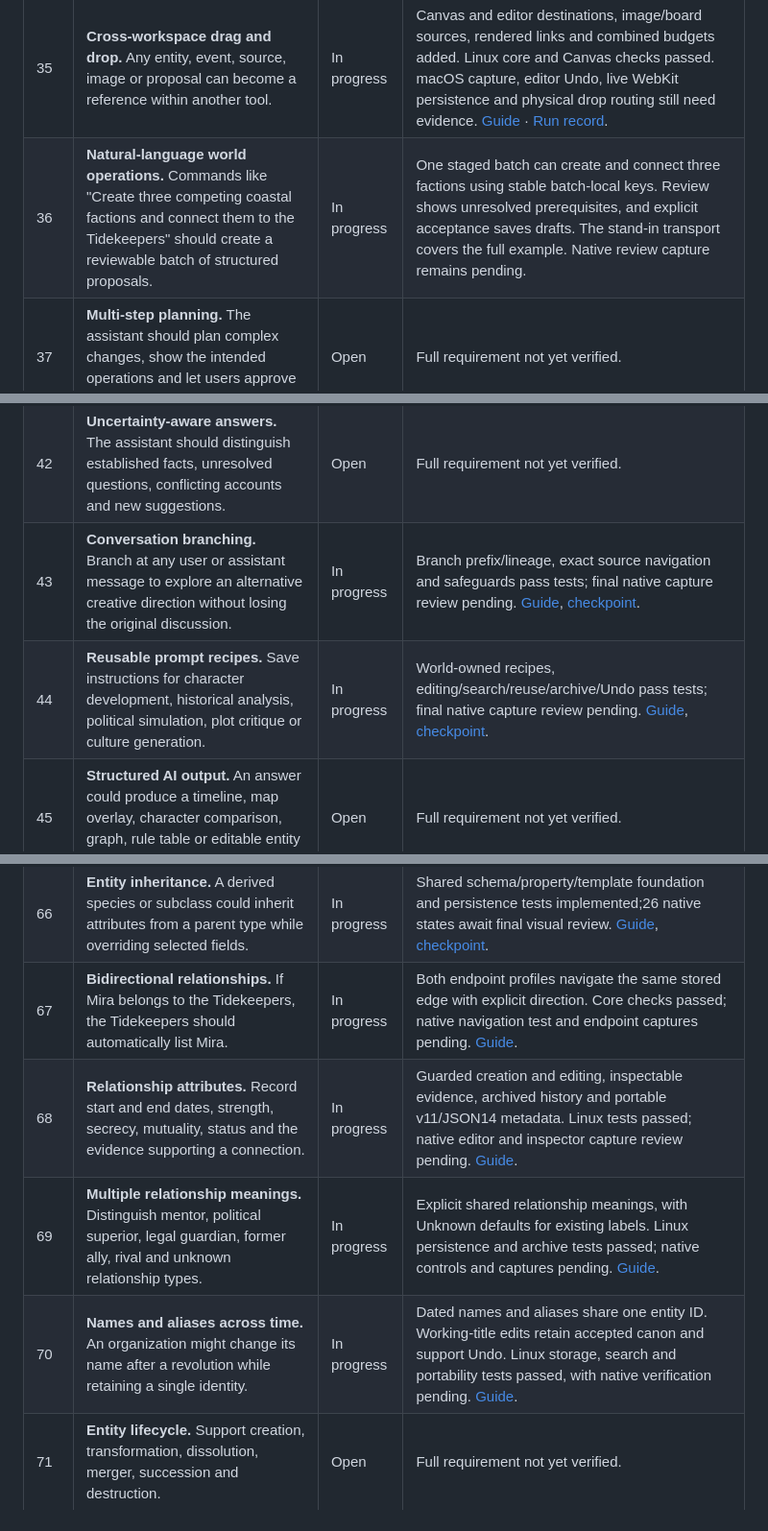
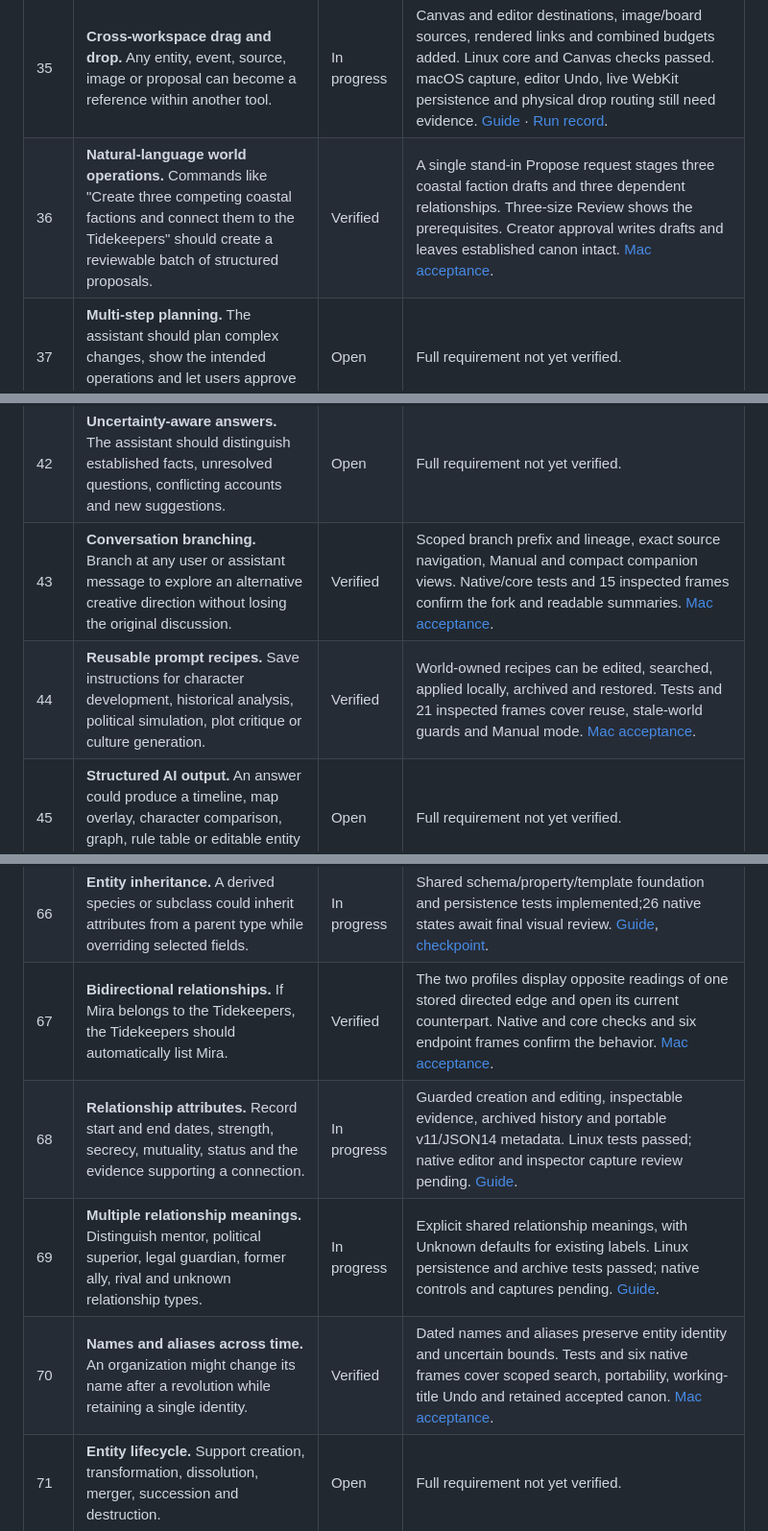
Before and after one commit to desenyon/synthesis, a Markdown page: docs/EXPANSION.md, 3 parts joined by grey strips. Shown at 96% size. GitHub-like rendering.

```diff
--- a/docs/EXPANSION.md
+++ b/docs/EXPANSION.md
@@ -52,15 +52,15 @@ Source: [complete supplied brief](EXPANSION_SOURCE.md), SHA-256 `248e5cf11387658
 | 33 | **Session restoration.** Reopen all documents, tabs, views, selected entities and unsent drafts after an application restart. | In progress | Implemented sessions and two-process audit;334 native tests pass. Final optimized three-size visual acceptance pending. [Checkpoint](verification/expansion-parallel-checkpoint/README.md). |
 | 34 | **Universal quick capture.** A single shortcut opens a small window to record an idea without disrupting the current workflow. | In progress | Native capture and atomic persistence implemented; corrected panel sizing still needs final captures. [Feature evidence](verification/expansion-034/README.md), [checkpoint](verification/expansion-parallel-checkpoint/README.md). |
 | 35 | **Cross-workspace drag and drop.** Any entity, event, source, image or proposal can become a reference within another tool. | In progress | Canvas and editor destinations, image/board sources, rendered links and combined budgets added. Linux core and Canvas checks passed. macOS capture, editor Undo, live WebKit persistence and physical drop routing still need evidence. [Guide](DRAG_RECORDS.md) · [Run record](PROGRESS.md). |
-| 36 | **Natural-language world operations.** Commands like "Create three competing coastal factions and connect them to the Tidekeepers" should create a reviewable batch of structured proposals. | In progress | One staged batch can create and connect three factions using stable batch-local keys. Review shows unresolved prerequisites, and explicit acceptance saves drafts. The stand-in transport covers the full example. Native review capture remains pending. |
+| 36 | **Natural-language world operations.** Commands like "Create three competing coastal factions and connect them to the Tidekeepers" should create a reviewable batch of structured proposals. | Verified | A single stand-in Propose request stages three coastal faction drafts and three dependent relationships. Three-size Review shows the prerequisites. Creator approval writes drafts and leaves established canon intact. [Mac acceptance](verification/expansion-parallel-final/README.md). |
 | 37 | **Multi-step planning.** The assistant should plan complex changes, show the intended operations and let users approve the plan before execution. | Open | Full requirement not yet verified. |
 | 38 | **Grounded answers with internal references.** Every factual claim about the world should be traceable to specific established lore. | Open | Full requirement not yet verified. |
 | 39 | **Source inspection.** Clicking a cited passage should open the relevant section of the underlying entity or document. | Open | Full requirement not yet verified. |
 | 40 | **Temporal awareness.** Asking "Who controlled the Glass Sea in Year 40?" should use the world state from Year 40. | Open | Full requirement not yet verified. |
 | 41 | **Character knowledge awareness.** "What does Mira know about the Drowned City?" should consider only information available to Mira at that point. | Open | Full requirement not yet verified. |
 | 42 | **Uncertainty-aware answers.** The assistant should distinguish established facts, unresolved questions, conflicting accounts and new suggestions. | Open | Full requirement not yet verified. |
-| 43 | **Conversation branching.** Branch at any user or assistant message to explore an alternative creative direction without losing the original discussion. | In progress | Branch prefix/lineage, exact source navigation and safeguards pass tests; final native capture review pending. [Guide](CONVERSATION_TOOLS.md), [checkpoint](verification/expansion-parallel-checkpoint/README.md). |
-| 44 | **Reusable prompt recipes.** Save instructions for character development, historical analysis, political simulation, plot critique or culture generation. | In progress | World-owned recipes, editing/search/reuse/archive/Undo pass tests; final native capture review pending. [Guide](CONVERSATION_TOOLS.md), [checkpoint](verification/expansion-parallel-checkpoint/README.md). |
+| 43 | **Conversation branching.** Branch at any user or assistant message to explore an alternative creative direction without losing the original discussion. | Verified | Scoped branch prefix and lineage, exact source navigation, Manual and compact companion views. Native/core tests and 15 inspected frames confirm the fork and readable summaries. [Mac acceptance](verification/expansion-parallel-final/README.md). |
+| 44 | **Reusable prompt recipes.** Save instructions for character development, historical analysis, political simulation, plot critique or culture generation. | Verified | World-owned recipes can be edited, searched, applied locally, archived and restored. Tests and 21 inspected frames cover reuse, stale-world guards and Manual mode. [Mac acceptance](verification/expansion-parallel-final/README.md). |
 | 45 | **Structured AI output.** An answer could produce a timeline, map overlay, character comparison, graph, rule table or editable entity instead of only text. | Open | Full requirement not yet verified. |
 | 46 | **Interactive proposal previews.** Show what would change in each tool before committing the proposed operations. | Open | Full requirement not yet verified. |
 | 47 | **Context pinning.** Temporarily pin Mira Vale, the Tidekeepers and a relevant historical period as mandatory context. | In progress | Next-message pins take priority in the shared preview and request, respect exclusions and clear on admission. Linux core checks passed. Native composer and attachment browser captures remain pending. [Guide](COMPOSER_CONTEXT.md). |
@@ -83,10 +83,10 @@ Source: [complete supplied brief](EXPANSION_SOURCE.md), SHA-256 `248e5cf11387658
 | 64 | **Conditional fields.** A deceased character can expose a death event and cause of death; a living character need not. | In progress | Shared schema/property/template foundation and persistence tests implemented;26 native states await final visual review. [Guide](ENTITY_SCHEMAS.md), [checkpoint](verification/expansion-parallel-checkpoint/README.md). |
 | 65 | **Reusable templates.** Create standardized profiles for kingdoms, characters, settlements, species, artifacts and organizations. | In progress | Shared schema/property/template foundation and persistence tests implemented;26 native states await final visual review. [Guide](ENTITY_SCHEMAS.md), [checkpoint](verification/expansion-parallel-checkpoint/README.md). |
 | 66 | **Entity inheritance.** A derived species or subclass could inherit attributes from a parent type while overriding selected fields. | In progress | Shared schema/property/template foundation and persistence tests implemented;26 native states await final visual review. [Guide](ENTITY_SCHEMAS.md), [checkpoint](verification/expansion-parallel-checkpoint/README.md). |
-| 67 | **Bidirectional relationships.** If Mira belongs to the Tidekeepers, the Tidekeepers should automatically list Mira. | In progress | Both endpoint profiles navigate the same stored edge with explicit direction. Core checks passed; native navigation test and endpoint captures pending. [Guide](RELATIONSHIPS.md). |
+| 67 | **Bidirectional relationships.** If Mira belongs to the Tidekeepers, the Tidekeepers should automatically list Mira. | Verified | The two profiles display opposite readings of one stored directed edge and open its current counterpart. Native and core checks and six endpoint frames confirm the behavior. [Mac acceptance](verification/expansion-parallel-final/README.md). |
 | 68 | **Relationship attributes.** Record start and end dates, strength, secrecy, mutuality, status and the evidence supporting a connection. | In progress | Guarded creation and editing, inspectable evidence, archived history and portable v11/JSON14 metadata. Linux tests passed; native editor and inspector capture review pending. [Guide](RELATIONSHIPS.md). |
 | 69 | **Multiple relationship meanings.** Distinguish mentor, political superior, legal guardian, former ally, rival and unknown relationship types. | In progress | Explicit shared relationship meanings, with Unknown defaults for existing labels. Linux persistence and archive tests passed; native controls and captures pending. [Guide](RELATIONSHIPS.md). |
-| 70 | **Names and aliases across time.** An organization might change its name after a revolution while retaining a single identity. | In progress | Dated names and aliases share one entity ID. Working-title edits retain accepted canon and support Undo. Linux storage, search and portability tests passed, with native verification pending. [Guide](ENTITY_SCHEMAS.md#names-over-time). |
+| 70 | **Names and aliases across time.** An organization might change its name after a revolution while retaining a single identity. | Verified | Dated names and aliases preserve entity identity and uncertain bounds. Tests and six native frames cover scoped search, portability, working-title Undo and retained accepted canon. [Mac acceptance](verification/expansion-parallel-final/README.md). |
 | 71 | **Entity lifecycle.** Support creation, transformation, dissolution, merger, succession and destruction. | Open | Full requirement not yet verified. |
 | 72 | **Atomic facts beneath prose.** Store important assertions separately so the application can reason about them without trying to reinterpret entire documents every time. | Open | Full requirement not yet verified. |
 | 73 | **Fact-level provenance.** Record who established a fact, when it was established, and which document or event supports it. | Open | Full requirement not yet verified. |
```
Also changed, not shown: other parts of docs/EXPANSION.md (+2 -2 lines), README.md (+1 -1 lines), docs/STATE.md (+4 -2 lines), docs/verification/expansion-parallel-final/overview-1024x768.jpg (added), docs/verification/expansion-parallel-final/overview-1440x900.jpg (added), docs/verification/expansion-parallel-final/overview-720x800.jpg (added), 4 other files.
